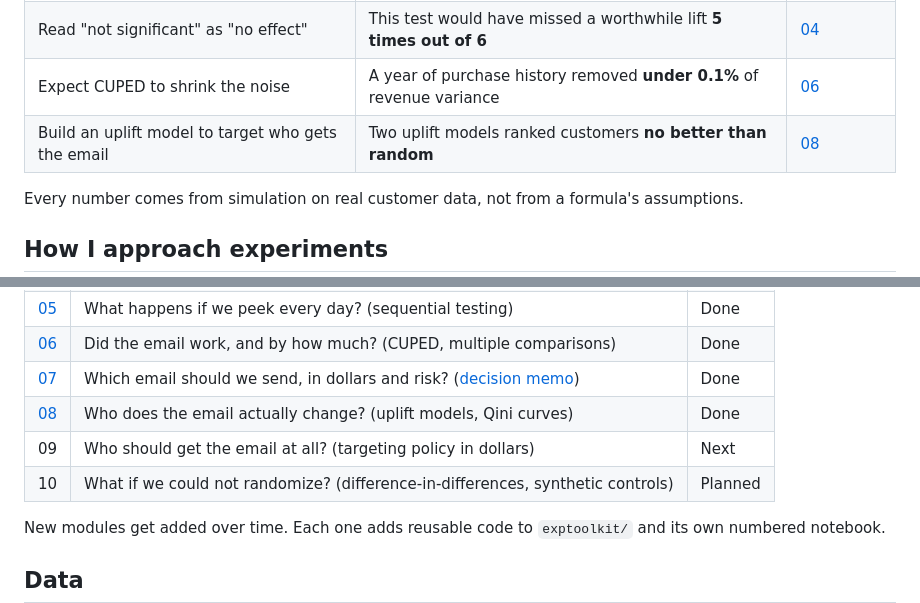
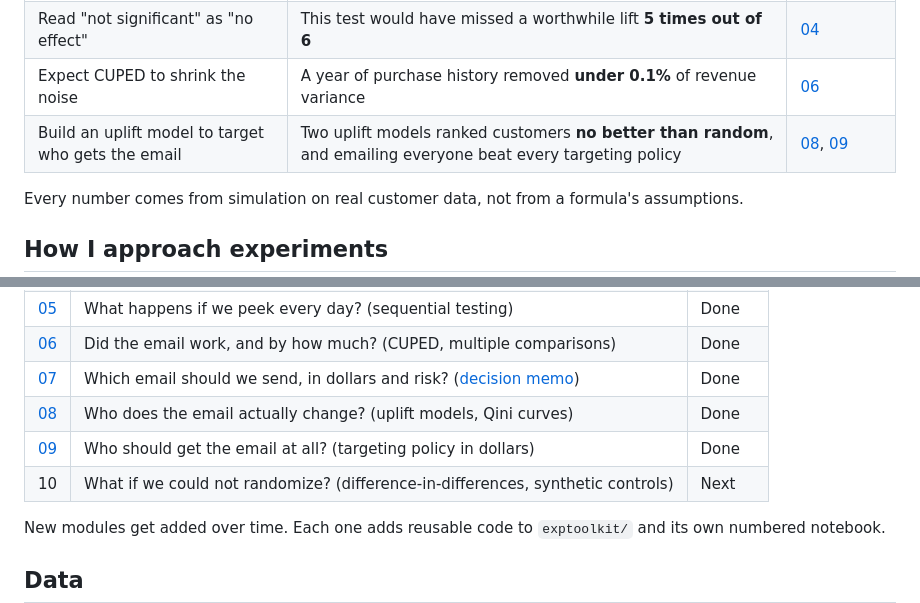
Before and after one commit to ai-with-md/experimentation-toolkit, a Markdown page: README.md, 2 parts joined by grey strips. Rendered like a GitHub page.

Commit message:
Add targeting policy evaluation in dollars, notebook 09

```diff
--- a/README.md
+++ b/README.md
@@ -17,7 +17,7 @@
 | Size the test with the textbook formula | Too optimistic on revenue: 161K per group vs **173K** by simulation | [04](notebooks/04_power_by_simulation.ipynb) |
 | Read "not significant" as "no effect" | This test would have missed a worthwhile lift **5 times out of 6** | [04](notebooks/04_power_by_simulation.ipynb) |
 | Expect CUPED to shrink the noise | A year of purchase history removed **under 0.1%** of revenue variance | [06](notebooks/06_readout.ipynb) |
-| Build an uplift model to target who gets the email | Two uplift models ranked customers **no better than random** | [08](notebooks/08_uplift.ipynb) |
+| Build an uplift model to target who gets the email | Two uplift models ranked customers **no better than random**, and emailing everyone beat every targeting policy | [08](notebooks/08_uplift.ipynb), [09](notebooks/09_targeting_policy.ipynb) |
 
 Every number comes from simulation on real customer data, not from a formula's assumptions.
 
@@ -72,8 +72,8 @@ obf_boundaries(n_looks=14)
 | [06](notebooks/06_readout.ipynb) | Did the email work, and by how much? (CUPED, multiple comparisons) | Done |
 | [07](notebooks/07_decision.ipynb) | Which email should we send, in dollars and risk? ([decision memo](reports/decision_memo.md)) | Done |
 | [08](notebooks/08_uplift.ipynb) | Who does the email actually change? (uplift models, Qini curves) | Done |
-| 09 | Who should get the email at all? (targeting policy in dollars) | Next |
-| 10 | What if we could not randomize? (difference-in-differences, synthetic controls) | Planned |
+| [09](notebooks/09_targeting_policy.ipynb) | Who should get the email at all? (targeting policy in dollars) | Done |
+| 10 | What if we could not randomize? (difference-in-differences, synthetic controls) | Next |
 
 New modules get added over time. Each one adds reusable code to `exptoolkit/` and its own numbered notebook.
 
```
Also changed, not shown: docs/figures/cost_curve.png (added), docs/figures/policies.png (added), 4 other files.
